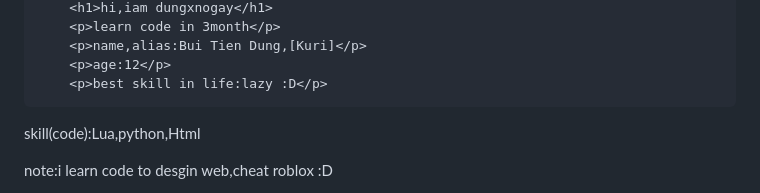
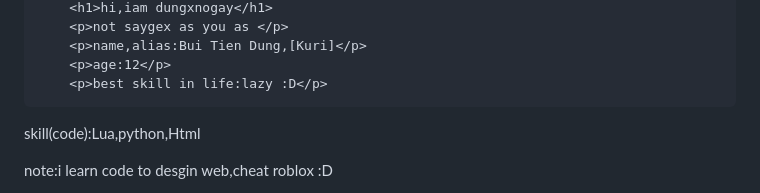
Before and after one commit to dungxskid/Provip, a Markdown page: README.md, the part around one of its changes. GitHub-like rendering.

```diff
--- a/README.md
+++ b/README.md
@@ -131,5 +132,5 @@
         <h1>hi,iam dungxnogay</h1>
-        <p>learn code in 3month</p>
+        <p>not saygex as you as </p>
         <p>name,alias:Bui Tien Dung,[Kuri]</p>
         <p>age:12</p>
         <p>best skill in life:lazy :D</p>
```
Also changed, not shown: other parts of README.md (+6 -6 lines).
